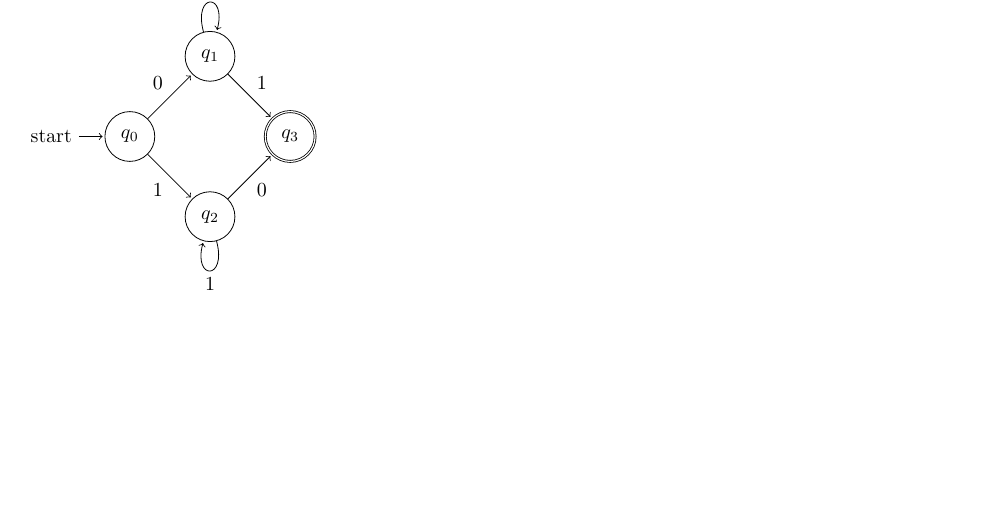
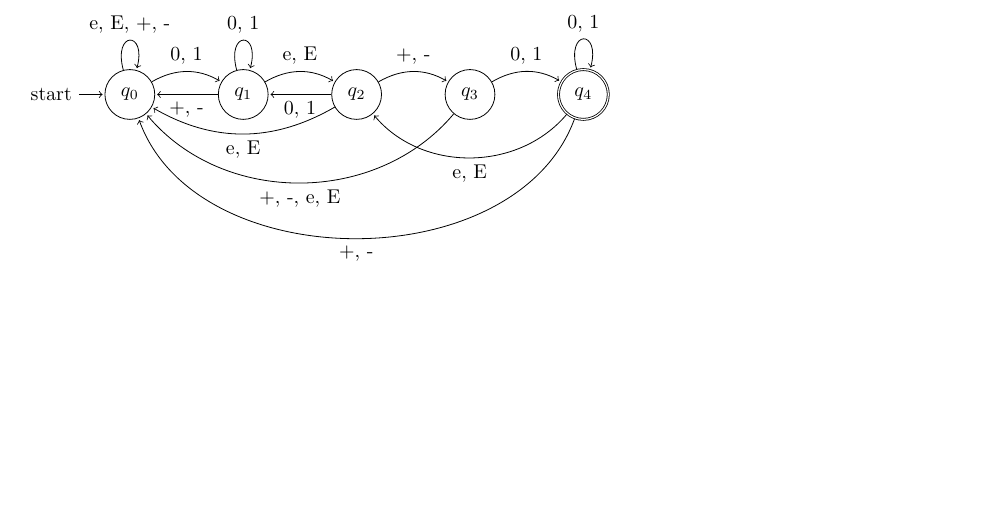
Before and after one commit to jdavis/college-spring-2013, a LaTeX problem sheet (cs331/assignment1/solution.tex): part of page 6 of 7, cut at the place of the change, the shorter picture padded with empty space. Compiled offline with pdfLaTeX.

Commit message:
Add solution to problem 5
LaTex is awesome!

```diff
--- a/cs331/assignment1/solution.tex
+++ b/cs331/assignment1/solution.tex
@@ -227,17 +227,30 @@
 
 \begin{homeworkProblem}
         \begin{tikzpicture}[shorten >=1pt,node distance=2cm,on grid,auto]
-           \node[state,initial] (q_0)   {$q_0$};
-           \node[state] (q_1) [above right=of q_0] {$q_1$};
-           \node[state] (q_2) [below right=of q_0] {$q_2$};
-           \node[state,accepting](q_3) [below right=of q_1] {$q_3$};
+            \node[state,initial] (q_0)   {$q_0$};
+            \node[state] (q_1) [right=of q_0] {$q_1$};
+            \node[state] (q_2) [right=of q_1] {$q_2$};
+            \node[state] (q_3) [right=of q_2] {$q_3$};
+            \node[state, accepting] (q_4) [right=of q_3] {$q_4$};
             \path[->]
-            (q_0) edge  node {0} (q_1)
-                  edge  node [swap] {1} (q_2)
-            (q_1) edge  node  {1} (q_3)
-                  edge [loop above] node {0} ()
-            (q_2) edge  node [swap] {0} (q_3)
-                  edge [loop below] node {1} ();
+                (q_0)
+                    edge [bend right=-30] node {0, 1} (q_1)
+                    edge [loop above] node {e, E, +, -} ()
+                (q_1)
+                    edge [bend right=-30] node {e, E} (q_2)
+                    edge node {+, -} (q_0)
+                    edge [loop above] node {0, 1} ()
+                (q_2)
+                    edge [bend right=-30] node {+, -} (q_3)
+                    edge node {0, 1} (q_1)
+                    edge [bend left=30] node {e, E} (q_0)
+                (q_3)
+                    edge [bend right=-30] node {0, 1} (q_4)
+                    edge [bend left=50] node {+, -, e, E} (q_0)
+                (q_4)
+                    edge [loop above] node {0, 1} ()
+                    edge [bend left=50] node {e, E} (q_2)
+                    edge [bend left=70] node {+, -} (q_0);
         \end{tikzpicture}
 \end{homeworkProblem}
 
```
Also changed, not shown: cs331/assignment1/solution.pdf.
